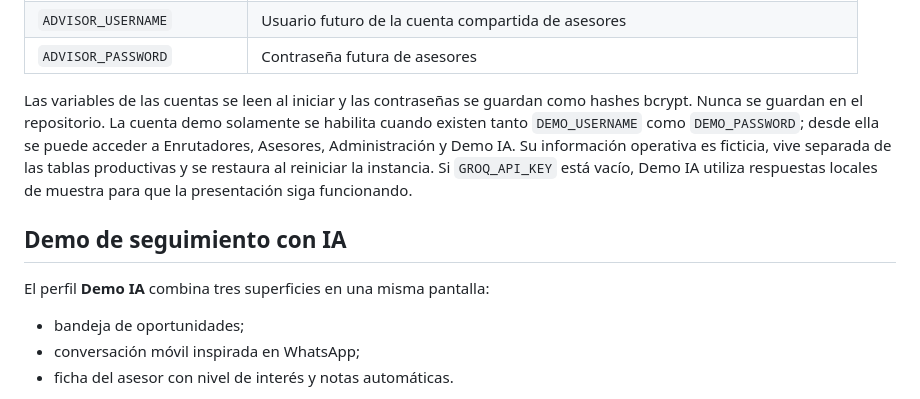
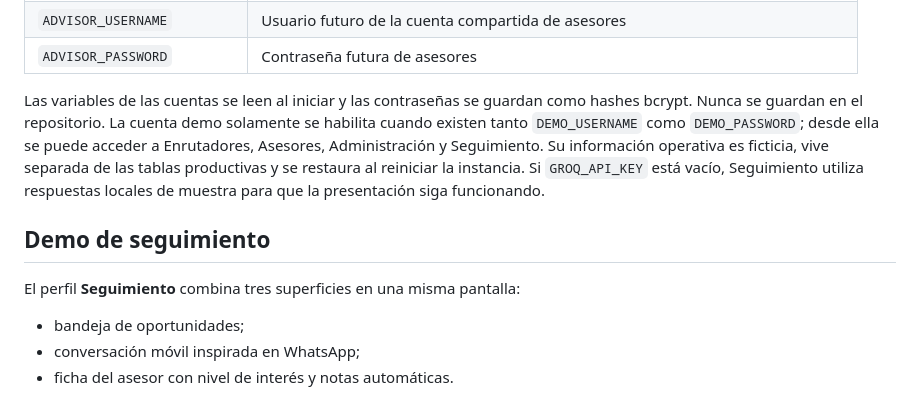
Before and after one commit to laindhub/control-enrutador, a Markdown page: README.md, the part around the change. Drawn GitHub-style.

Commit message:
White-label follow-up documentation

```diff
--- a/README.md
+++ b/README.md
@@ -58,11 +58,11 @@ Copiar los nombres de `.env.example` en el panel de variables de entorno de Host
 | `ADVISOR_USERNAME` | Usuario futuro de la cuenta compartida de asesores |
 | `ADVISOR_PASSWORD` | Contraseña futura de asesores |
 
-Las variables de las cuentas se leen al iniciar y las contraseñas se guardan como hashes bcrypt. Nunca se guardan en el repositorio. La cuenta demo solamente se habilita cuando existen tanto `DEMO_USERNAME` como `DEMO_PASSWORD`; desde ella se puede acceder a Enrutadores, Asesores, Administración y Demo IA. Su información operativa es ficticia, vive separada de las tablas productivas y se restaura al reiniciar la instancia. Si `GROQ_API_KEY` está vacío, Demo IA utiliza respuestas locales de muestra para que la presentación siga funcionando.
+Las variables de las cuentas se leen al iniciar y las contraseñas se guardan como hashes bcrypt. Nunca se guardan en el repositorio. La cuenta demo solamente se habilita cuando existen tanto `DEMO_USERNAME` como `DEMO_PASSWORD`; desde ella se puede acceder a Enrutadores, Asesores, Administración y Seguimiento. Su información operativa es ficticia, vive separada de las tablas productivas y se restaura al reiniciar la instancia. Si `GROQ_API_KEY` está vacío, Seguimiento utiliza respuestas locales de muestra para que la presentación siga funcionando.
 
-## Demo de seguimiento con IA
+## Demo de seguimiento
 
-El perfil **Demo IA** combina tres superficies en una misma pantalla:
+El perfil **Seguimiento** combina tres superficies en una misma pantalla:
 
 - bandeja de oportunidades;
 - conversación móvil inspirada en WhatsApp;
```
